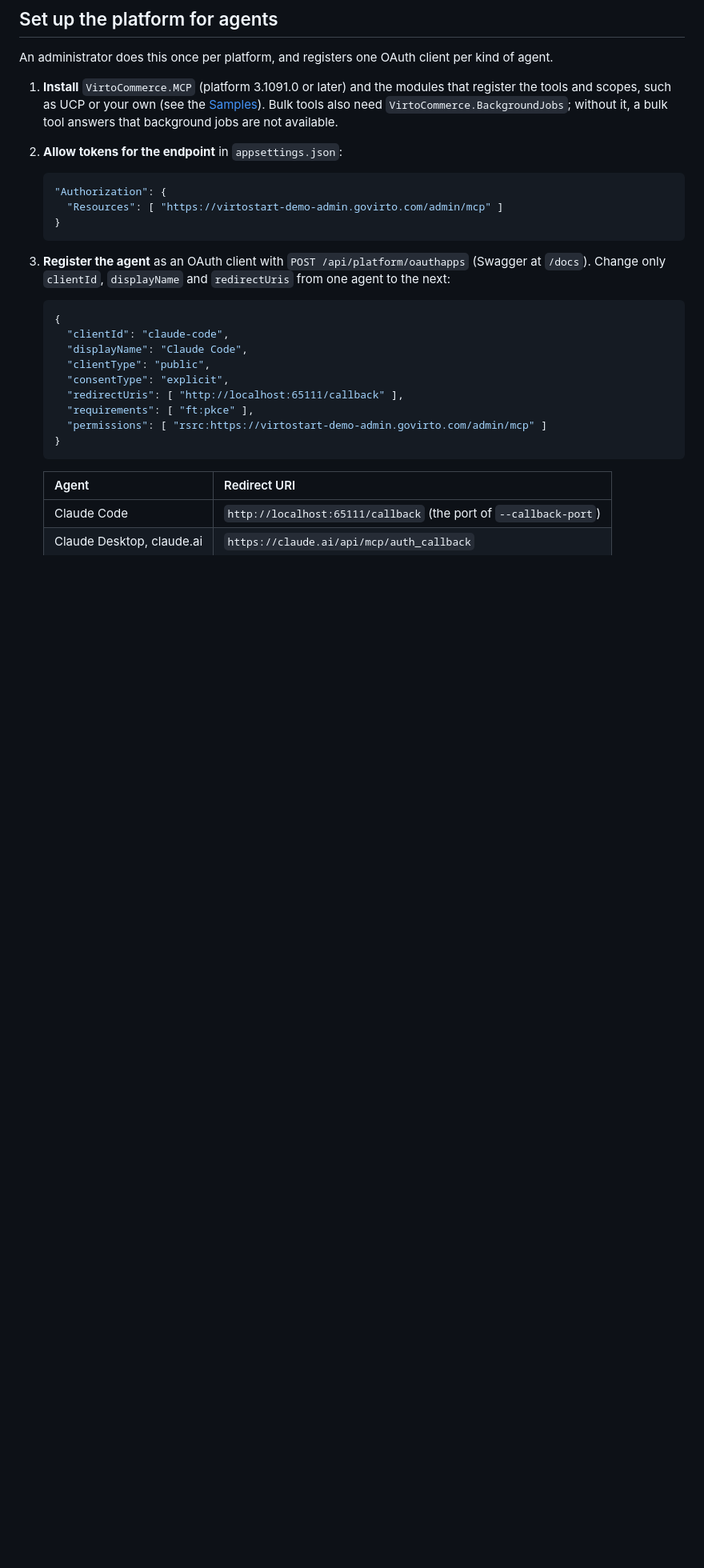
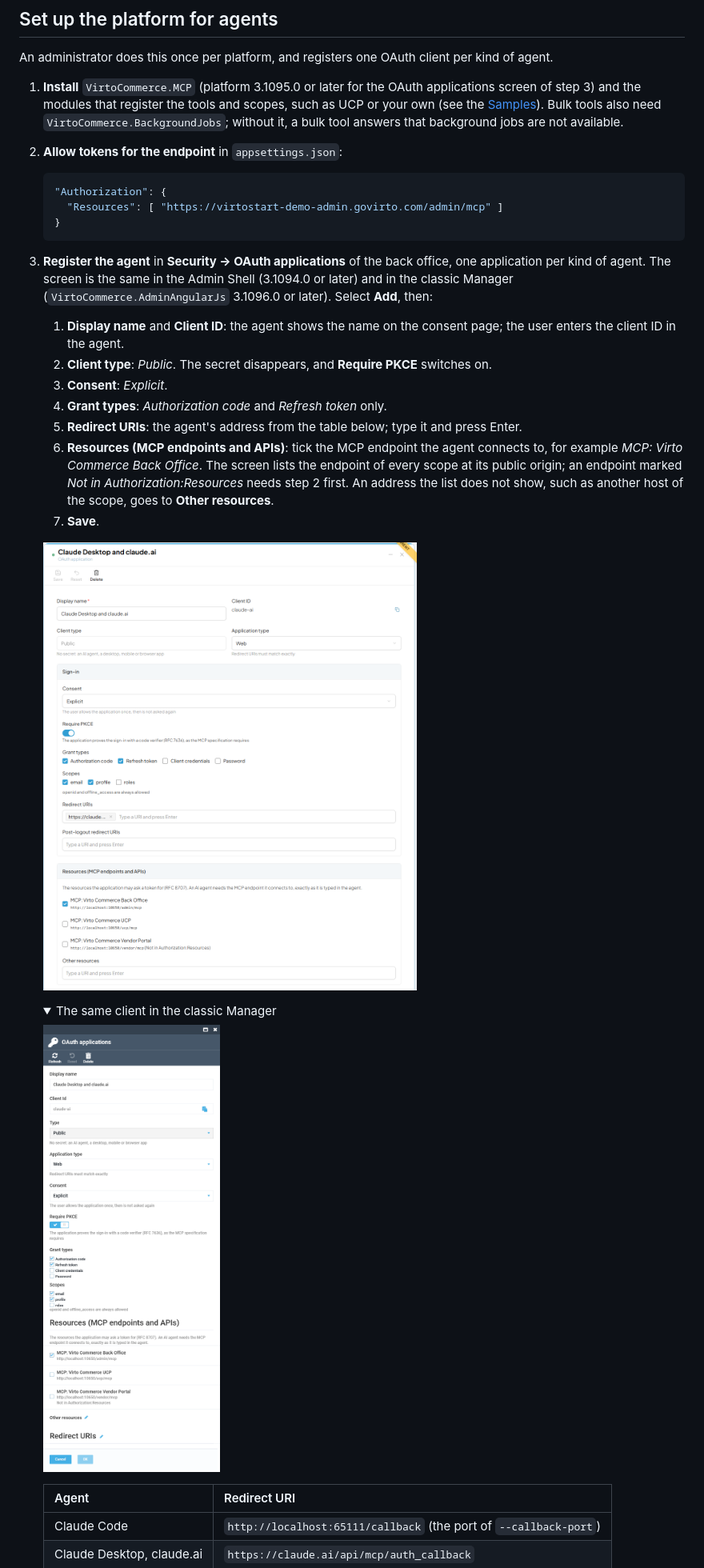
Before and after one commit to VirtoCommerce/vc-module-mcp, a Markdown page: README.md, the part around one of its changes. Shown at 80% size. Rendered like a GitHub page; pictures changed too: docs/media/oauth-app-agent-admin-shell.png (added), docs/media/oauth-app-agent-classic.png (added); folded sections open; blank space fills up the shorter version.

Commit message:
VCST-6155: Register the agent in Security → OAuth applications, with screenshots, instead of a JSON request
Co-Authored-By: Claude Opus 5.5 <noreply@anthropic.com>

````diff
--- a/README.md
+++ b/README.md
@@ -84,7 +84,7 @@ Menu names in the agents change from release to release; if a step does not matc
 
 An administrator does this once per platform, and registers one OAuth client per kind of agent.
 
-1. **Install** `VirtoCommerce.MCP` (platform 3.1091.0 or later) and the modules that register the tools and scopes, such as UCP or your own (see the [Samples](#samples)). Bulk tools also need `VirtoCommerce.BackgroundJobs`; without it, a bulk tool answers that background jobs are not available.
+1. **Install** `VirtoCommerce.MCP` (platform 3.1095.0 or later for the OAuth applications screen of step 3) and the modules that register the tools and scopes, such as UCP or your own (see the [Samples](#samples)). Bulk tools also need `VirtoCommerce.BackgroundJobs`; without it, a bulk tool answers that background jobs are not available.
 1. **Allow tokens for the endpoint** in `appsettings.json`:
 
     ```json
@@ -93,19 +93,24 @@ An administrator does this once per platform, and registers one OAuth client per
     }
     ```
 
-1. **Register the agent** as an OAuth client with `POST /api/platform/oauthapps` (Swagger at `/docs`). Change only `clientId`, `displayName` and `redirectUris` from one agent to the next:
+1. **Register the agent** in **Security → OAuth applications** of the back office, one application per kind of agent. The screen is the same in the Admin Shell (3.1094.0 or later) and in the classic Manager (`VirtoCommerce.AdminAngularJs` 3.1096.0 or later). Select **Add**, then:
 
-    ```json
-    {
-      "clientId": "claude-code",
-      "displayName": "Claude Code",
-      "clientType": "public",
-      "consentType": "explicit",
-      "redirectUris": [ "http://localhost:65111/callback" ],
-      "requirements": [ "ft:pkce" ],
-      "permissions": [ "rsrc:https://virtostart-demo-admin.govirto.com/admin/mcp" ]
-    }
-    ```
+    1. **Display name** and **Client ID**: the agent shows the name on the consent page; the user enters the client ID in the agent.
+    1. **Client type**: *Public*. The secret disappears, and **Require PKCE** switches on.
+    1. **Consent**: *Explicit*.
+    1. **Grant types**: *Authorization code* and *Refresh token* only.
+    1. **Redirect URIs**: the agent's address from the table below; type it and press Enter.
+    1. **Resources (MCP endpoints and APIs)**: tick the MCP endpoint the agent connects to, for example *MCP: Virto Commerce Back Office*. The screen lists the endpoint of every scope at its public origin; an endpoint marked *Not in Authorization:Resources* needs step 2 first. An address the list does not show, such as another host of the scope, goes to **Other resources**.
+    1. **Save**.
+
+    ![A Claude client for the back-office MCP endpoint in Security → OAuth applications of the Admin Shell](docs/media/oauth-app-agent-admin-shell.png)
+
+    <details>
+    <summary>The same client in the classic Manager</summary>
+
+    ![The same client in the OAuth applications blade of the classic Manager](docs/media/oauth-app-agent-classic.png)
+
+    </details>
 
     | Agent | Redirect URI |
     | --- | --- |
````
Also changed, not shown: other parts of README.md (+8 -7 lines), docs/demo.md (+14 -18 lines), docs/marketing-demo.md (+2 -14 lines).
